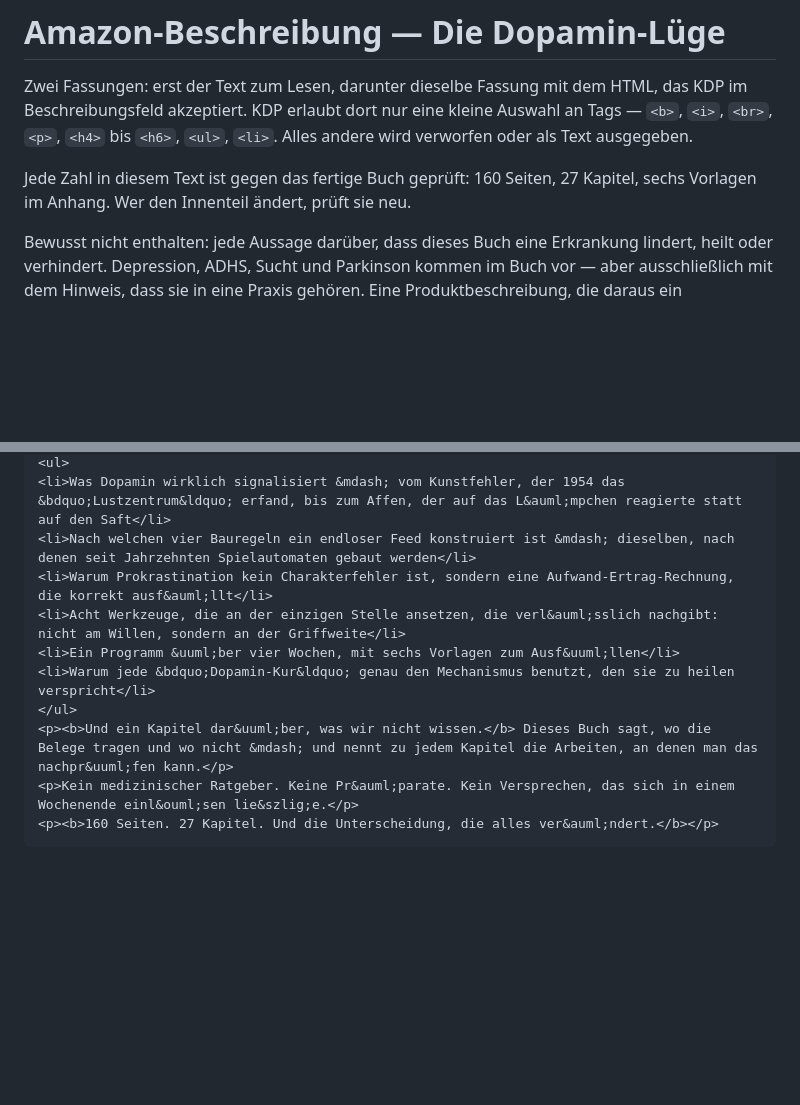
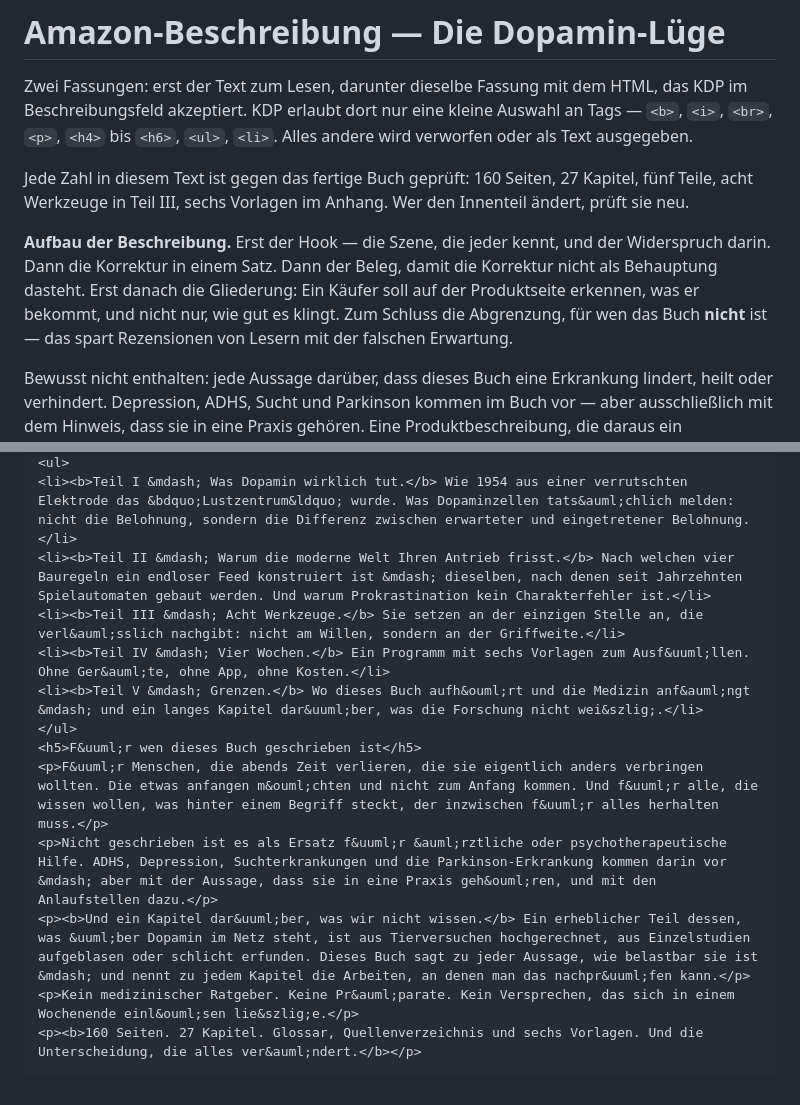
Before and after one commit to markvondaak-byte/Mark-von-Daak, a Markdown page: dopamin/cover/amazon-beschreibung.md, 2 parts joined by grey strips. GitHub-like rendering; blank space fills up the shorter version.

````diff
--- a/dopamin/cover/amazon-beschreibung.md
+++ b/dopamin/cover/amazon-beschreibung.md
@@ -11,7 +11,15 @@ kleine Auswahl an Tags — `<b>`, `<i>`, `<br>`, `<p>`, `<h4>` bis `<h6>`,
 `<ul>`, `<li>`. Alles andere wird verworfen oder als Text ausgegeben.
 
 Jede Zahl in diesem Text ist gegen das fertige Buch geprüft: 160 Seiten,
-27 Kapitel, sechs Vorlagen im Anhang. Wer den Innenteil ändert, prüft sie neu.
+27 Kapitel, fünf Teile, acht Werkzeuge in Teil III, sechs Vorlagen im Anhang.
+Wer den Innenteil ändert, prüft sie neu.
+
+**Aufbau der Beschreibung.** Erst der Hook — die Szene, die jeder kennt, und
+der Widerspruch darin. Dann die Korrektur in einem Satz. Dann der Beleg, damit
+die Korrektur nicht als Behauptung dasteht. Erst danach die Gliederung: Ein
+Käufer soll auf der Produktseite erkennen, was er bekommt, und nicht nur, wie
+gut es klingt. Zum Schluss die Abgrenzung, für wen das Buch **nicht** ist —
+das spart Rezensionen von Lesern mit der falschen Erwartung.
 
 Bewusst nicht enthalten: jede Aussage darüber, dass dieses Buch eine
 Erkrankung lindert, heilt oder verhindert. Depression, ADHS, Sucht und
@@ -90,12 +122,14 @@ einem Wochenende einlösen ließe.
 <ul>
-<li>Was Dopamin wirklich signalisiert &mdash; vom Kunstfehler, der 1954 das &bdquo;Lustzentrum&ldquo; erfand, bis zum Affen, der auf das L&auml;mpchen reagierte statt auf den Saft</li>
-<li>Nach welchen vier Bauregeln ein endloser Feed konstruiert ist &mdash; dieselben, nach denen seit Jahrzehnten Spielautomaten gebaut werden</li>
-<li>Warum Prokrastination kein Charakterfehler ist, sondern eine Aufwand-Ertrag-Rechnung, die korrekt ausf&auml;llt</li>
-<li>Acht Werkzeuge, die an der einzigen Stelle ansetzen, die verl&auml;sslich nachgibt: nicht am Willen, sondern an der Griffweite</li>
-<li>Ein Programm &uuml;ber vier Wochen, mit sechs Vorlagen zum Ausf&uuml;llen</li>
-<li>Warum jede &bdquo;Dopamin-Kur&ldquo; genau den Mechanismus benutzt, den sie zu heilen verspricht</li>
+<li><b>Teil I &mdash; Was Dopamin wirklich tut.</b> Wie 1954 aus einer verrutschten Elektrode das &bdquo;Lustzentrum&ldquo; wurde. Was Dopaminzellen tats&auml;chlich melden: nicht die Belohnung, sondern die Differenz zwischen erwarteter und eingetretener Belohnung.</li>
+<li><b>Teil II &mdash; Warum die moderne Welt Ihren Antrieb frisst.</b> Nach welchen vier Bauregeln ein endloser Feed konstruiert ist &mdash; dieselben, nach denen seit Jahrzehnten Spielautomaten gebaut werden. Und warum Prokrastination kein Charakterfehler ist.</li>
+<li><b>Teil III &mdash; Acht Werkzeuge.</b> Sie setzen an der einzigen Stelle an, die verl&auml;sslich nachgibt: nicht am Willen, sondern an der Griffweite.</li>
+<li><b>Teil IV &mdash; Vier Wochen.</b> Ein Programm mit sechs Vorlagen zum Ausf&uuml;llen. Ohne Ger&auml;te, ohne App, ohne Kosten.</li>
+<li><b>Teil V &mdash; Grenzen.</b> Wo dieses Buch aufh&ouml;rt und die Medizin anf&auml;ngt &mdash; und ein langes Kapitel dar&uuml;ber, was die Forschung nicht wei&szlig;.</li>
 </ul>
-<p><b>Und ein Kapitel dar&uuml;ber, was wir nicht wissen.</b> Dieses Buch sagt, wo die Belege tragen und wo nicht &mdash; und nennt zu jedem Kapitel die Arbeiten, an denen man das nachpr&uuml;fen kann.</p>
+<h5>F&uuml;r wen dieses Buch geschrieben ist</h5>
+<p>F&uuml;r Menschen, die abends Zeit verlieren, die sie eigentlich anders verbringen wollten. Die etwas anfangen m&ouml;chten und nicht zum Anfang kommen. Und f&uuml;r alle, die wissen wollen, was hinter einem Begriff steckt, der inzwischen f&uuml;r alles herhalten muss.</p>
+<p>Nicht geschrieben ist es als Ersatz f&uuml;r &auml;rztliche oder psychotherapeutische Hilfe. ADHS, Depression, Suchterkrankungen und die Parkinson-Erkrankung kommen darin vor &mdash; aber mit der Aussage, dass sie in eine Praxis geh&ouml;ren, und mit den Anlaufstellen dazu.</p>
+<p><b>Und ein Kapitel dar&uuml;ber, was wir nicht wissen.</b> Ein erheblicher Teil dessen, was &uuml;ber Dopamin im Netz steht, ist aus Tierversuchen hochgerechnet, aus Einzelstudien aufgeblasen oder schlicht erfunden. Dieses Buch sagt zu jeder Aussage, wie belastbar sie ist &mdash; und nennt zu jedem Kapitel die Arbeiten, an denen man das nachpr&uuml;fen kann.</p>
 <p>Kein medizinischer Ratgeber. Keine Pr&auml;parate. Kein Versprechen, das sich in einem Wochenende einl&ouml;sen lie&szlig;e.</p>
-<p><b>160 Seiten. 27 Kapitel. Und die Unterscheidung, die alles ver&auml;ndert.</b></p>
+<p><b>160 Seiten. 27 Kapitel. Glossar, Quellenverzeichnis und sechs Vorlagen. Und die Unterscheidung, die alles ver&auml;ndert.</b></p>
 ```
````
Also changed, not shown: other parts of dopamin/cover/amazon-beschreibung.md (+55 -31 lines).
